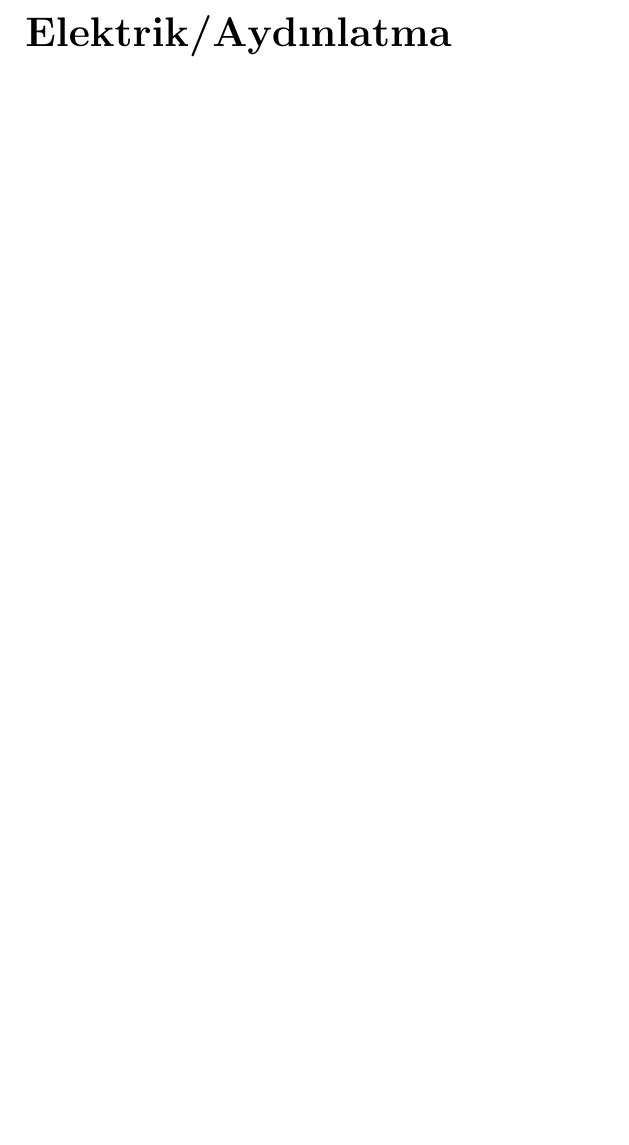
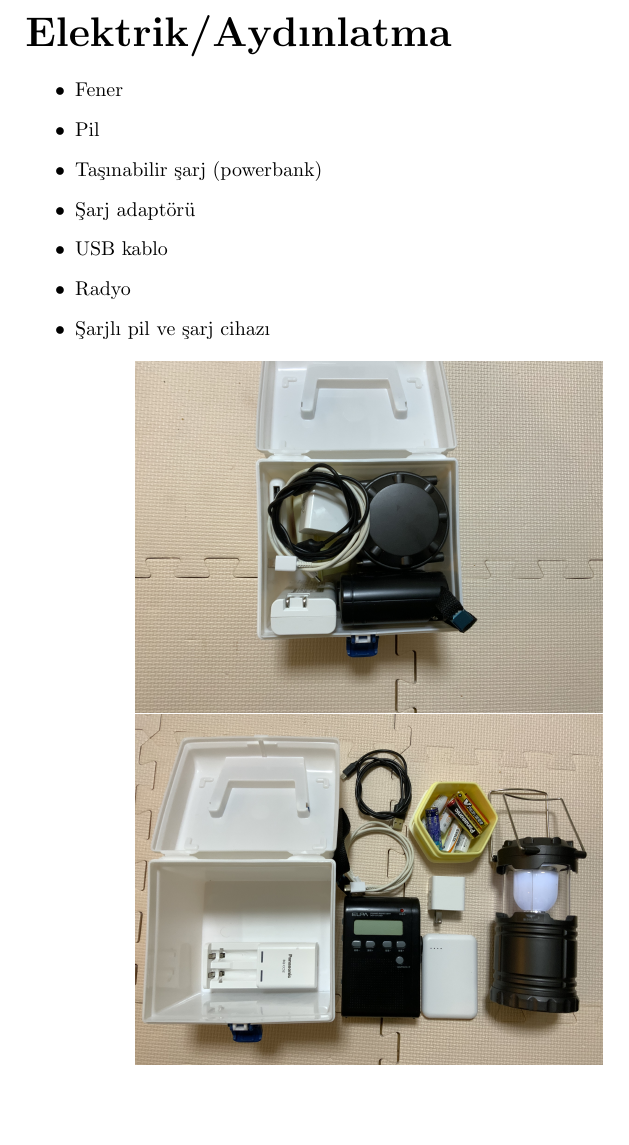
Before and after one commit to HilalNazli/AcilDurumCantasiHK, a LaTeX book (main.tex, which reads chapters/electricsLighting.tex): part of page 8 of 11, cut so that both start at the same text, the shorter picture padded with empty space. Compiled offline with pdfLaTeX.

Commit message:
add content for electrics and lighting chapter

```diff
--- a/chapters/electricsLighting.tex
+++ b/chapters/electricsLighting.tex
@@ -1 +1,22 @@
 \chapter*{Elektrik/Aydınlatma}
+
+\begin{itemize}
+	\item Fener
+	\item Pil
+	\item Taşınabilir şarj (powerbank)
+	\item Şarj adaptörü
+	\item USB kablo
+	\item Radyo
+	\item Şarjlı pil ve şarj cihazı
+\end{itemize}
+
+
+\centering\includegraphics[width=\textwidth,
+height = 0.32\textheight,
+keepaspectratio]
+{electrics01}
+
+\centering\includegraphics[width=\textwidth,
+height = 0.32\textheight,
+keepaspectratio]
+{electrics02}
```
Also changed, not shown: images/electrics01.jpg (added), images/electrics02.jpg (added).
